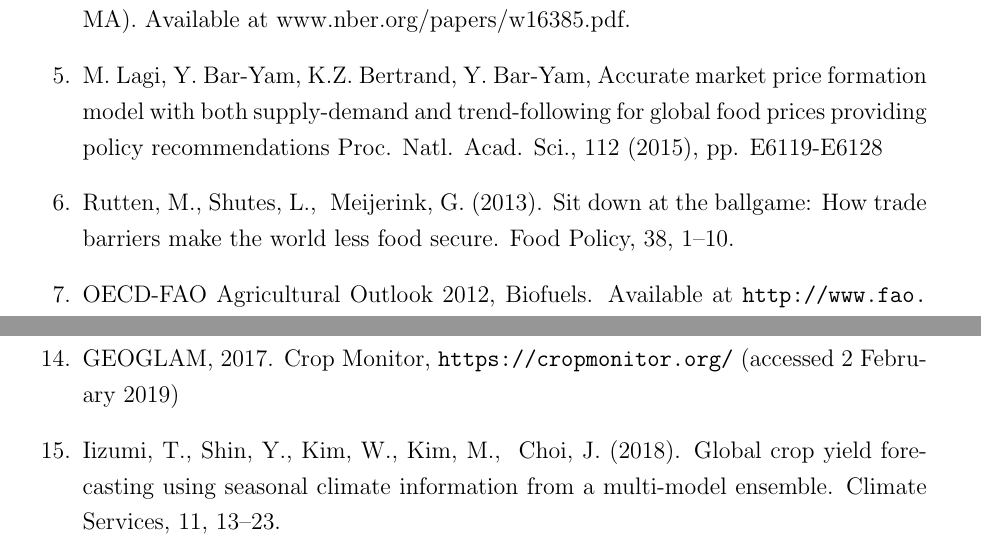
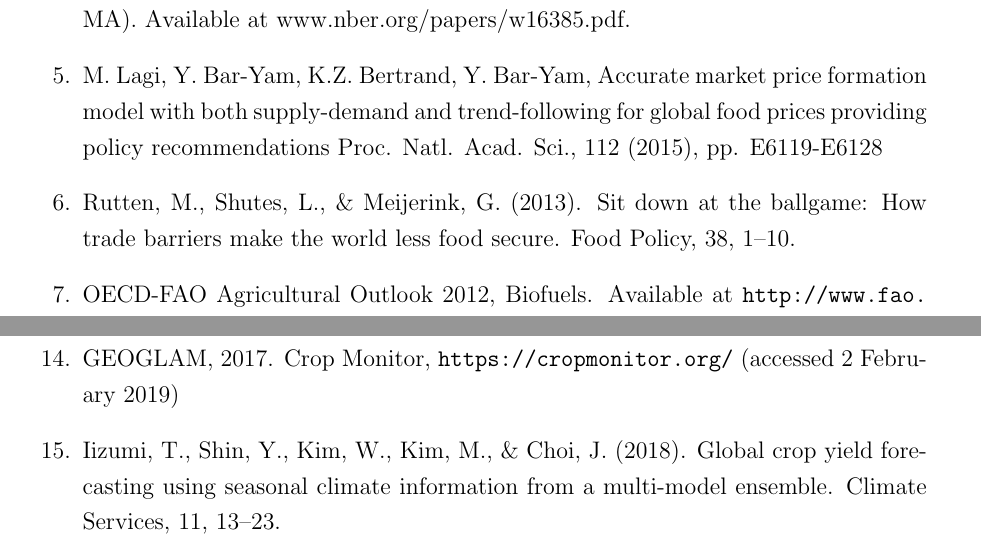
Before and after one commit to gfgprojects/jasss19_answers, a LaTeX document (main.tex): two parts of pages 3 and 4 of 4, joined at a grey line, cut so that both start at the same text. Compiled offline with pdfLaTeX.

Commit message:
Changes from papeeria

```diff
--- a/main.tex
+++ b/main.tex
@@ -120,7 +120,7 @@ We enclosed here a list of new references included in this version of the paper:
     \item Tang K, Xiong W (2011) Index investment and financialization of commodities. NBER Working Paper 16385 (National Bureau of Economic Research, Cambridge, MA). Available at www.nber.org/papers/w16385.pdf.
 
     \item M. Lagi, Y. Bar-Yam, K.Z. Bertrand, Y. Bar-Yam, Accurate market price formation model with both supply-demand and trend-following for global food prices providing policy recommendations Proc. Natl. Acad. Sci., 112 (2015), pp. E6119-E6128
-    \item Rutten, M., Shutes, L., & Meijerink, G. (2013). Sit down at the ballgame: How trade barriers make the world less food secure. Food Policy, 38, 1–10.
+    \item Rutten, M., Shutes, L., \& Meijerink, G. (2013). Sit down at the ballgame: How trade barriers make the world less food secure. Food Policy, 38, 1–10.
     \item OECD-FAO Agricultural Outlook 2012, Biofuels. Available at \url{ http://www.fao.org/fileadmin/templates/est/COMM_MARKETS_MONITORING/Oilcrops/Documents/OECD_Reports/biofuels_chapter.pdf}
     \item Musunuru N (2014) Modeling price volatility linkages between corn and wheat: a multivariate GARCH estimation. Int Adv Econ Res 20(3):269–280
     \item Janzen, Joseph P., Carter, Colin A., Smith, Aaron D. Smith, and Michael K. Adjemian. Deconstructing Wheat Price Spikes: A Model of Supply and Demand, Financial Speculation, and Commodity Price Comovement, ERR-165, U.S. Department of Agriculture, Economic Research Service, April 2014.
@@ -130,7 +130,7 @@ We enclosed here a list of new references included in this version of the paper:
 M.E. Brown Remote sensing technology and land use analysis in food security assessment J. Land Use Sci., 11 (2016), pp. 623-641, \url{10.1080/1747423X.2016.1195455}
     \item    G20, 2011. G20 Cannes Summit Final Declaration “Building Our Common Future: Renewed Collective Action for the Benefit of All”, \url{http://www.g20.utoronto.ca/2011/2011-cannes-declaration-111104-en.html} (accessed 2 February 2019).
     \item    GEOGLAM, 2017. Crop Monitor, \url{https://cropmonitor.org/} (accessed 2 February 2019)
-    \item    Iizumi, T., Shin, Y., Kim, W., Kim, M., & Choi, J. (2018). Global crop yield forecasting using seasonal climate information from a multi‐model ensemble. Climate Services, 11, 13–23.
+    \item    Iizumi, T., Shin, Y., Kim, W., Kim, M., \& Choi, J. (2018). Global crop yield forecasting using seasonal climate information from a multi‐model ensemble. Climate Services, 11, 13–23.
 \end{enumerate}
 
 
```
